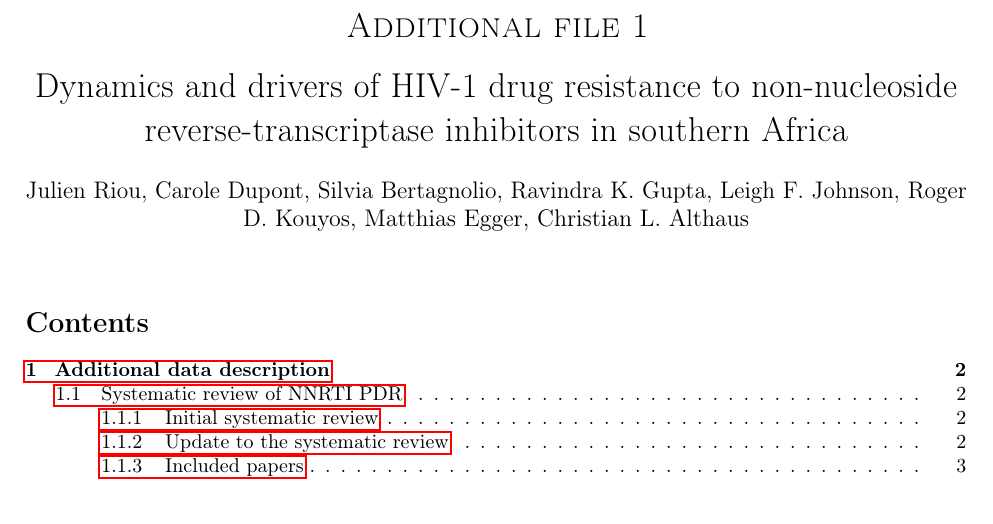
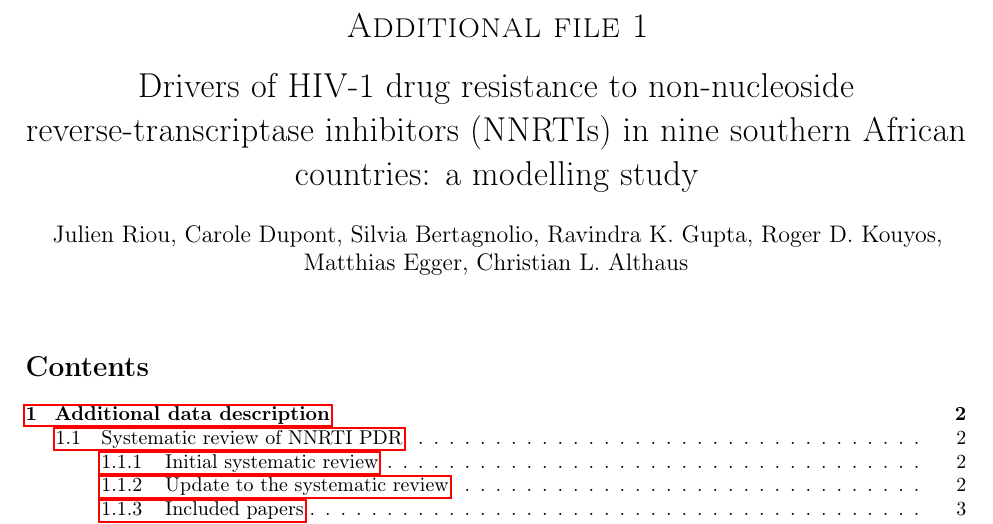
Before and after one commit to jriou/hiv_nnrtipdr_sa, a LaTeX document (appendix/nnrti_res_appendix.tex): part of page 1 of 10, cut so that both start at the same text. Compiled offline with pdfLaTeX.

Commit message:
Updated supplementary

```diff
--- a/appendix/nnrti_res_appendix.tex
+++ b/appendix/nnrti_res_appendix.tex
@@ -30,10 +30,10 @@
 \newcommand{\colsurvey}[1]{\textcolor{orange2}{#1}}
 
 
-\title{{\sc Additional file 1} \\[.5em] Dynamics and drivers of HIV-1 drug resistance to non-nucleoside reverse-transcriptase inhibitors in southern Africa }
+\title{{\sc Additional file 1} \\[.5em] Drivers of HIV-1 drug resistance to non-nucleoside reverse-transcriptase inhibitors (NNRTIs) in nine southern African countries: a modelling study }
 
 
-\author{Julien Riou, Carole Dupont, Silvia Bertagnolio, Ravindra K.~Gupta, Leigh F.~Johnson, Roger D.~Kouyos, Matthias Egger, Christian L.~Althaus}
+\author{Julien Riou, Carole Dupont, Silvia Bertagnolio, Ravindra K.~Gupta, Roger D.~Kouyos, Matthias Egger, Christian L.~Althaus}
 %\affil[a]{{\small University of Bern, Bern, Switzerland}}
 %\affil[b] {{\small World Health Organization, Geneva, Switzerland}}
 %\affil[c] {{\small University College London, London, UK}}
```
Also changed, not shown: appendix/nnrti_res_appendix.bbl (added), appendix/nnrti_res_appendix.pdf, 6 other files.
